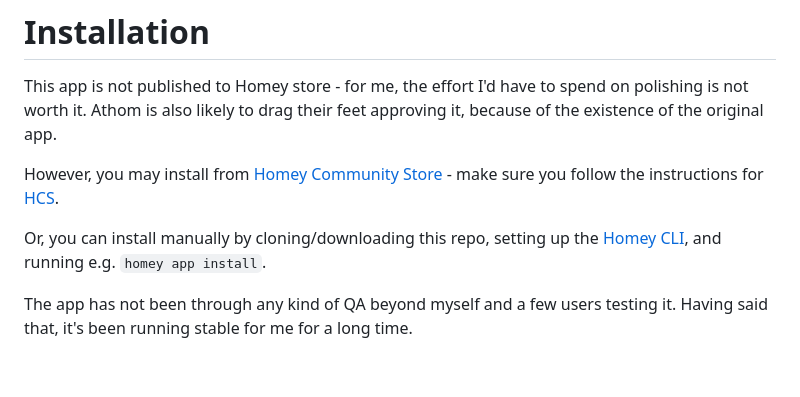
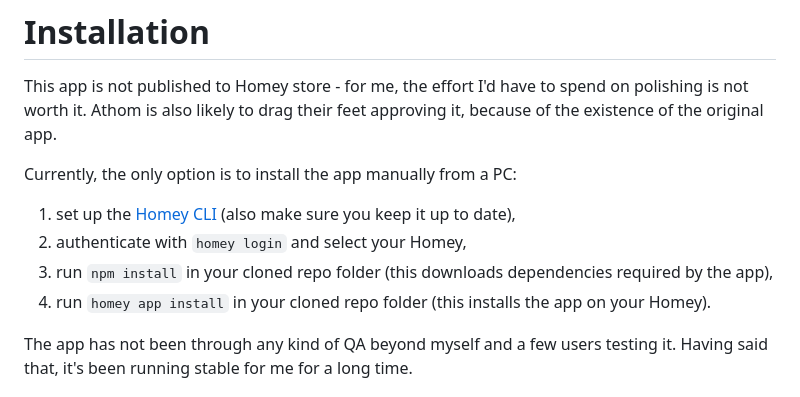
Before and after one commit to ugumba/homey-panasonic-comfort-cloud-alt, a Markdown page: README.md, the part around the change. Rendered like a GitHub page; blank space fills up the shorter version.

````diff
--- a/README.md
+++ b/README.md
@@ -17,9 +17,12 @@ The alternative app presented here is virtually identical in behaviour, except t
 
 This app is not published to Homey store - for me, the effort I'd have to spend on polishing is not worth it.  Athom is also likely to drag their feet approving it, because of the existence of the original app.
 
-However, you may install from [Homey Community Store](https://store.homey.community/app/net.schmidt-cisternas.pcc-alt) - make sure you follow the instructions for [HCS](https://store.homey.community/hcs).
+Currently, the only option is to install the app manually from a PC:
 
-Or, you can install manually by cloning/downloading this repo, setting up the [Homey CLI](https://apps.developer.homey.app/the-basics/getting-started/homey-cli), and running e.g. ```homey app install```.
+  1. set up the [Homey CLI](https://apps.developer.homey.app/the-basics/getting-started/homey-cli) (also make sure you keep it up to date),
+  2. authenticate with ```homey login``` and select your Homey,
+  3. run ```npm install``` in your cloned repo folder (this downloads dependencies required by the app),
+  4. run ```homey app install``` in your cloned repo folder (this installs the app on your Homey).
 
 The app has not been through any kind of QA beyond myself and a few users testing it.  Having said that, it's been running stable for me for a long time.
 
````
